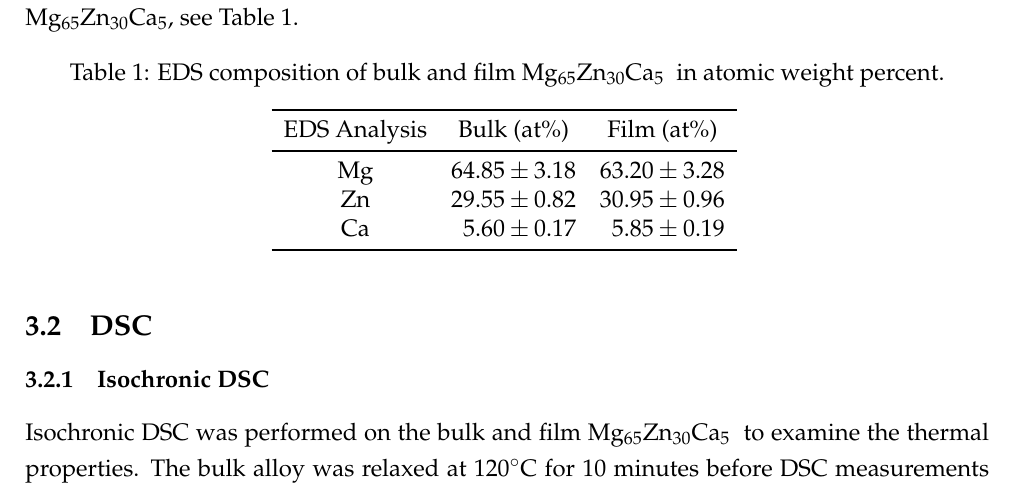
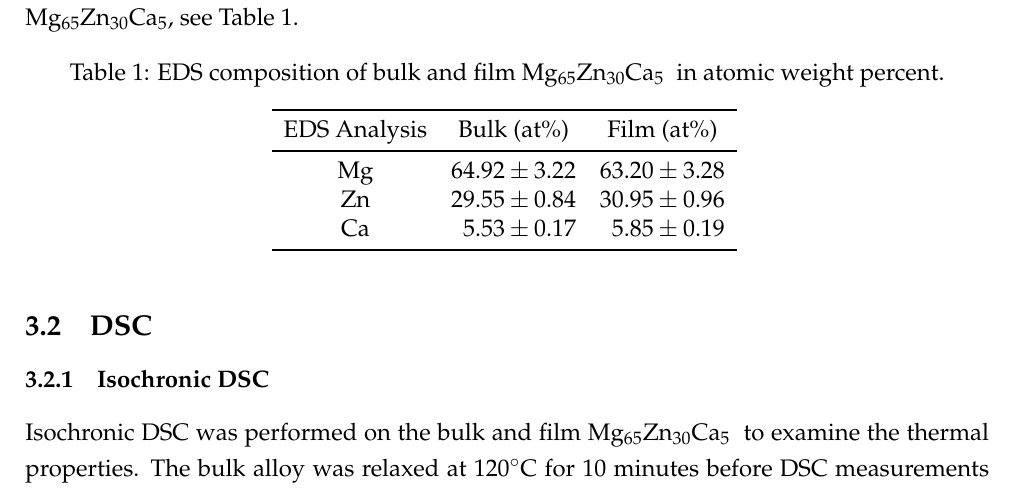
Before and after one commit to PoleScars/Paper01_StructuralEnthalpy, a LaTeX document (Paper01_EnthalpyAndCrystallization.tex): part of page 6 of 31, cut so that both start at the same text. Compiled offline with pdfLaTeX.

Commit message:
Results - alloy comp - updated bulk alloy comp with new SEM results

```diff
--- a/Paper01_EnthalpyAndCrystallization.tex
+++ b/Paper01_EnthalpyAndCrystallization.tex
@@ -127,9 +127,9 @@ From the 35 minute depositions a nominal film thickness of $1.64 \pm 0.48 \mu m$
 		\toprule
 		\acrshort{eds} Analysis & Bulk (at\%)  & Film (at\%)  \\
 		\midrule
-		Mg & $64.85 \pm 3.18$ & $63.20 \pm 3.28$ \\
-		Zn & $29.55 \pm 0.82$ & $30.95 \pm 0.96$ \\
-		Ca & $~~ 5.60 \pm 0.17$ & $~~ 5.85 \pm 0.19$ \\
+		Mg & $64.92 \pm 3.22$ & $63.20 \pm 3.28$ \\
+		Zn & $29.55 \pm 0.84$ & $30.95 \pm 0.96$ \\
+		Ca & $~~ 5.53 \pm 0.17$ & $~~ 5.85 \pm 0.19$ \\
 		\bottomrule
 	\end{tabular}
 	\label{tab:EDS_Composition}
```
Also changed, not shown: Paper01_EnthalpyAndCrystallization.pdf, 2 other files.
